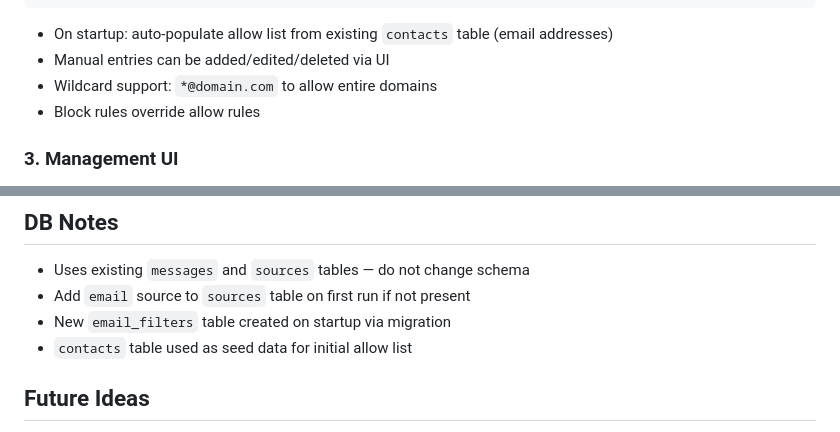
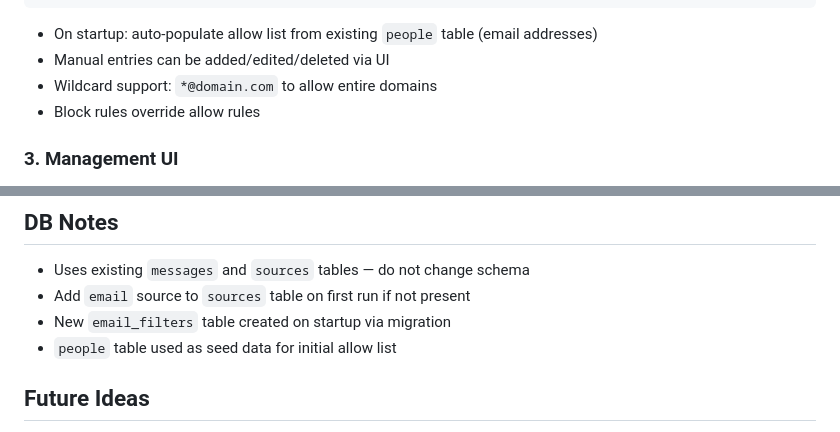
Before and after one commit to etdofreshai/openclaw-email-ingestor, a Markdown page: REQUEST.md, 2 parts joined by grey strips. GitHub-like rendering.

Commit message:
Update contacts table reference to people table

````diff
--- a/REQUEST.md
+++ b/REQUEST.md
@@ -48,7 +48,7 @@ CREATE TABLE email_filters (
 );
 ```
 
-- On startup: auto-populate allow list from existing `contacts` table (email addresses)
+- On startup: auto-populate allow list from existing `people` table (email addresses)
 - Manual entries can be added/edited/deleted via UI
 - Wildcard support: `*@domain.com` to allow entire domains
 - Block rules override allow rules
@@ -102,7 +102,7 @@ BACKEND_PORT=3001
 - Uses existing `messages` and `sources` tables — do not change schema
 - Add `email` source to `sources` table on first run if not present
 - New `email_filters` table created on startup via migration
-- `contacts` table used as seed data for initial allow list
+- `people` table used as seed data for initial allow list
 
 ## Future Ideas
 
````
